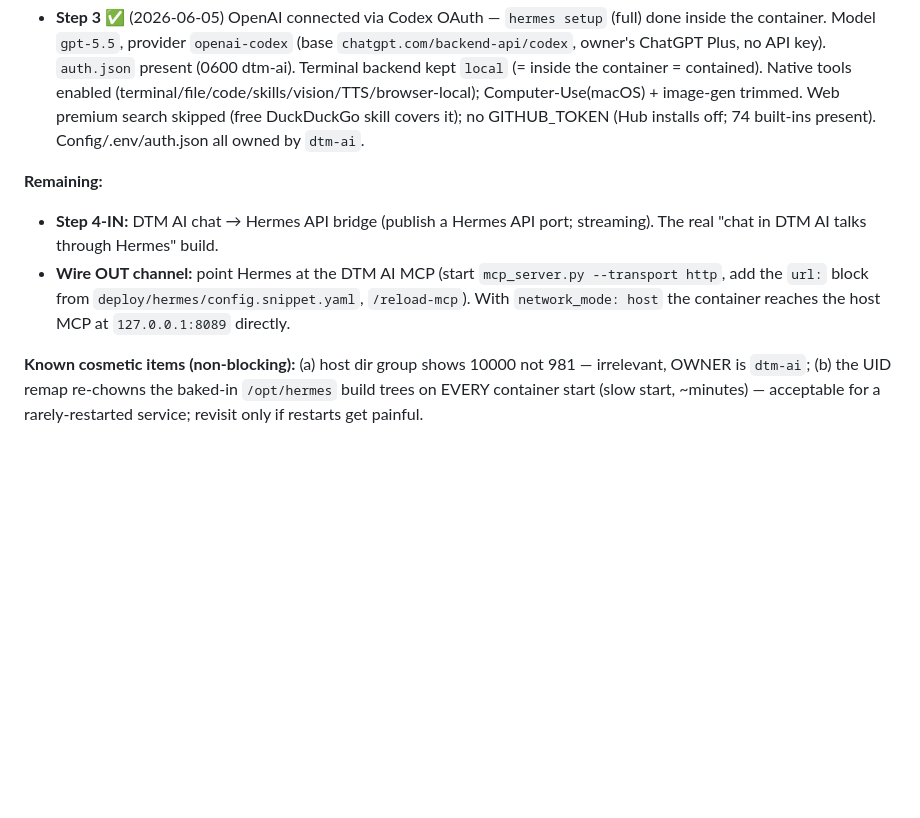
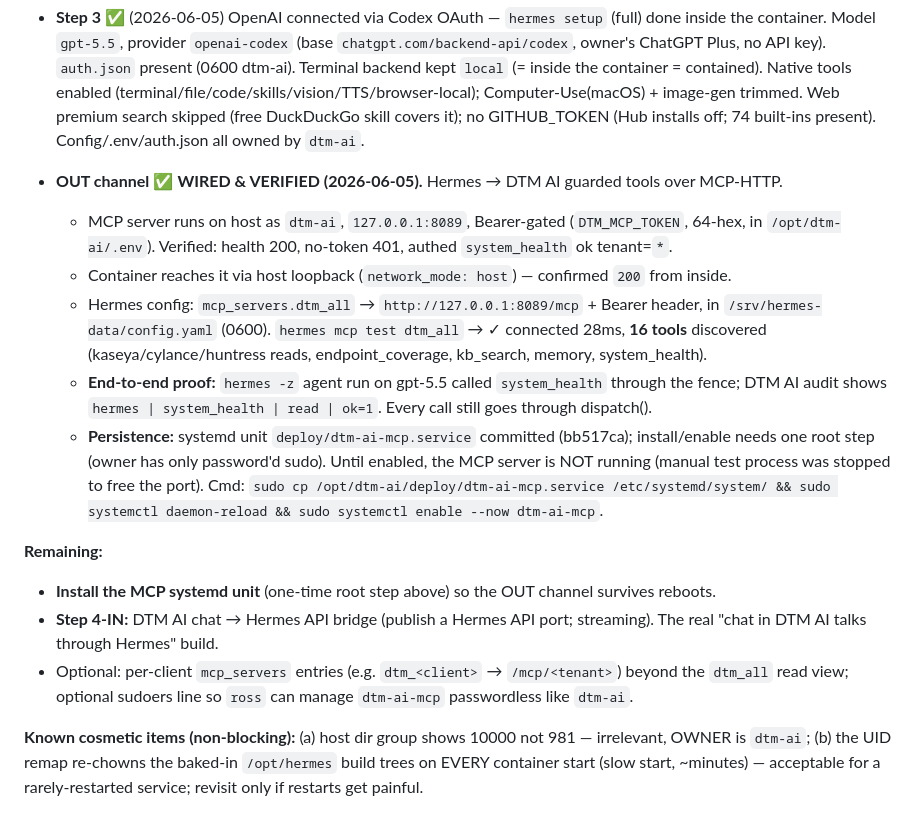
Before and after one commit to trinichad/DTM-AI, a Markdown page: memory/task_plan.md, the part around the change. Rendered like a GitHub page; blank space fills up the shorter version.

Commit message:
memory: OUT channel wired + verified (Hermes -> DTM AI MCP over HTTP)
Hermes (gpt-5.5, containerized) calls DTM AI guarded tools via MCP-HTTP on
127.0.0.1:8089 (Bearer-gated); audit shows actor=hermes through dispatch().
systemd unit install pending one root step.

Co-Authored-By: Claude Opus 4.8 <noreply@anthropic.com>

```diff
--- a/memory/task_plan.md
+++ b/memory/task_plan.md
@@ -75,12 +75,26 @@ stay ON — the container, not the tool config, contains the blast radius.
   Computer-Use(macOS) + image-gen trimmed. Web premium search skipped (free DuckDuckGo skill covers it);
   no GITHUB_TOKEN (Hub installs off; 74 built-ins present). Config/.env/auth.json all owned by `dtm-ai`.
 
+- **OUT channel** ✅ **WIRED & VERIFIED (2026-06-05).** Hermes → DTM AI guarded tools over MCP-HTTP.
+  - MCP server runs on host as `dtm-ai`, `127.0.0.1:8089`, Bearer-gated (`DTM_MCP_TOKEN`, 64-hex, in
+    `/opt/dtm-ai/.env`). Verified: health 200, no-token 401, authed `system_health` ok tenant=`*`.
+  - Container reaches it via host loopback (`network_mode: host`) — confirmed `200` from inside.
+  - Hermes config: `mcp_servers.dtm_all` → `http://127.0.0.1:8089/mcp` + Bearer header, in
+    `/srv/hermes-data/config.yaml` (0600). `hermes mcp test dtm_all` → ✓ connected 28ms, **16 tools**
+    discovered (kaseya/cylance/huntress reads, endpoint_coverage, kb_search, memory, system_health).
+  - **End-to-end proof:** `hermes -z` agent run on gpt-5.5 called `system_health` through the fence;
+    DTM AI audit shows `hermes | system_health | read | ok=1`. Every call still goes through dispatch().
+  - **Persistence:** systemd unit `deploy/dtm-ai-mcp.service` committed (bb517ca); install/enable needs
+    one root step (owner has only password'd sudo). Until enabled, the MCP server is NOT running (manual
+    test process was stopped to free the port). Cmd: `sudo cp /opt/dtm-ai/deploy/dtm-ai-mcp.service
+    /etc/systemd/system/ && sudo systemctl daemon-reload && sudo systemctl enable --now dtm-ai-mcp`.
+
 **Remaining:**
+- **Install the MCP systemd unit** (one-time root step above) so the OUT channel survives reboots.
 - **Step 4-IN:** DTM AI chat → Hermes API bridge (publish a Hermes API port; streaming). The real
   "chat in DTM AI talks through Hermes" build.
-- **Wire OUT channel:** point Hermes at the DTM AI MCP (start `mcp_server.py --transport http`, add the
-  `url:` block from `deploy/hermes/config.snippet.yaml`, `/reload-mcp`). With `network_mode: host` the
-  container reaches the host MCP at `127.0.0.1:8089` directly.
+- Optional: per-client `mcp_servers` entries (e.g. `dtm_<client>` → `/mcp/<tenant>`) beyond the `dtm_all`
+  read view; optional sudoers line so `ross` can manage `dtm-ai-mcp` passwordless like `dtm-ai`.
 
 **Known cosmetic items (non-blocking):** (a) host dir group shows 10000 not 981 — irrelevant, OWNER is
 `dtm-ai`; (b) the UID remap re-chowns the baked-in `/opt/hermes` build trees on EVERY container start
```
